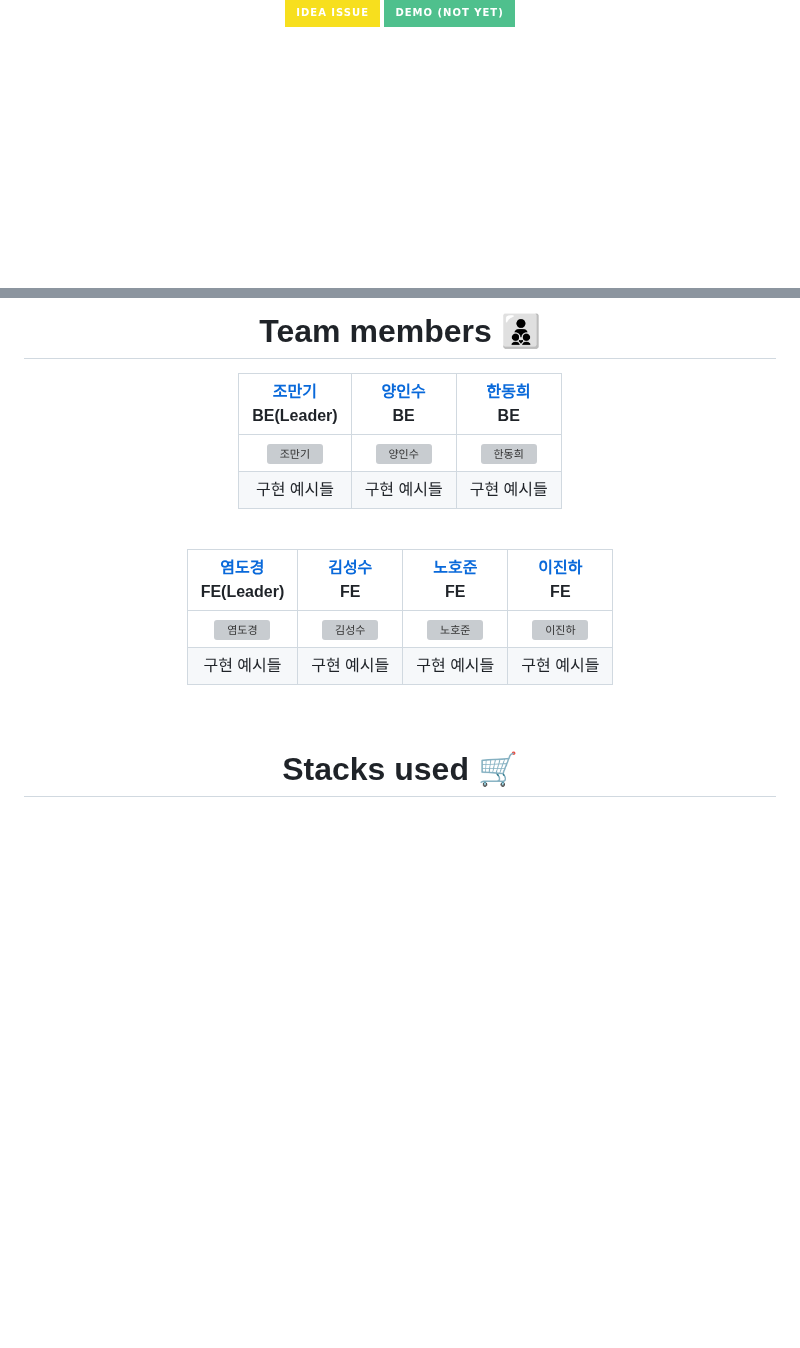
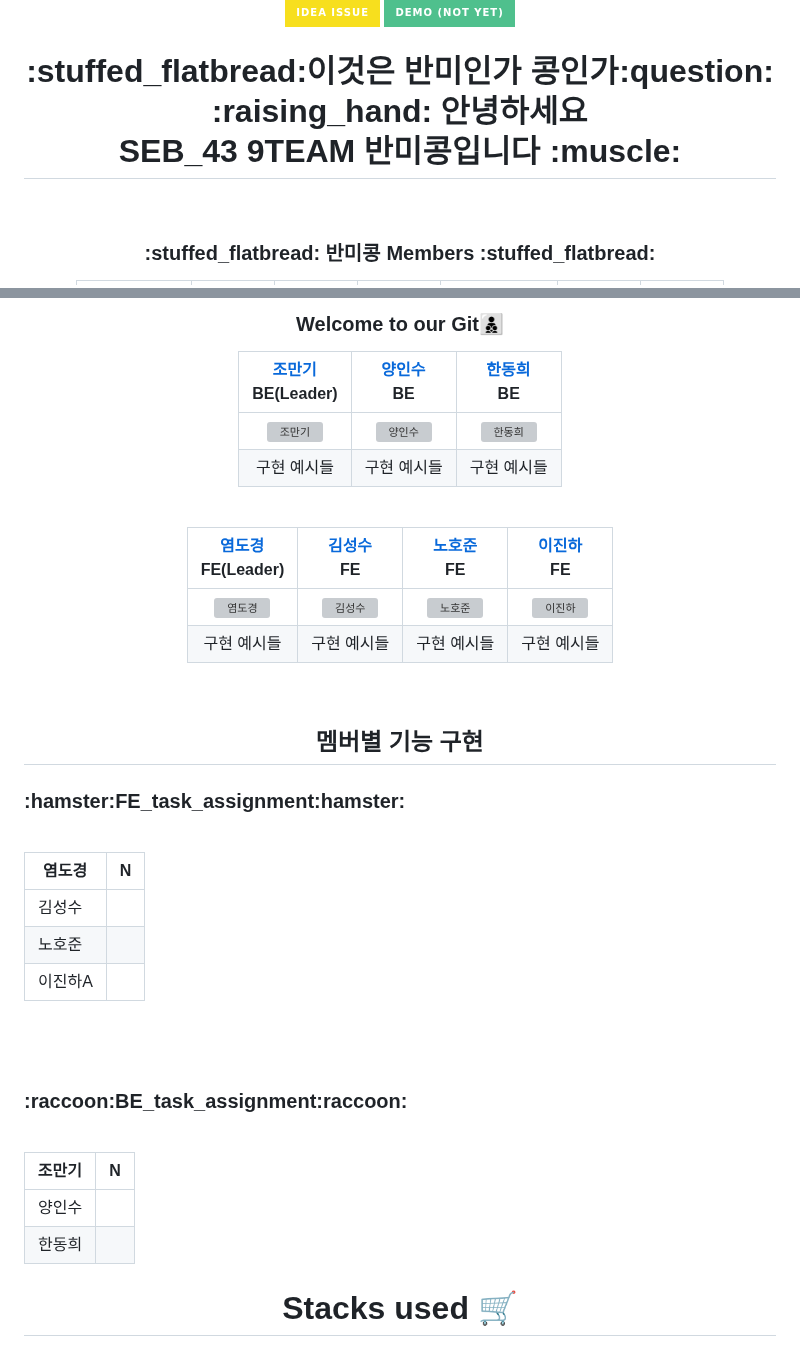
Before and after one commit to codestates-seb/seb43_main_009, a Markdown page: README.md, 2 parts joined by grey strips. Rendered like a GitHub page; badges without logos; blank space fills up the shorter version; grey boxes are pictures that could not be loaded.

Commit message:
[Docs]0430 _ReadMe수정
멤버별 사진 업로드, 멤버별 기능구현 구간 추가

```diff
--- a/README.md
+++ b/README.md
@@ -4,13 +12,18 @@
   <a href="https://github.com/codestates-seb/seb43_main_009/issues">
     <img src="https://img.shields.io/badge/IDEA%20ISSUE%20-%23F7DF1E.svg?&style=for-the-badge&&logoColor=white"/>
   </a>
+
   <a href="#demo">
     <img src="https://img.shields.io/badge/DEMO%20(not%20yet)%20-%234FC08D.svg?&style=for-the-badge&&logoColor=white"/>
   </a>
 </p>
 
-
+<div align="center">
+<h1>:stuffed_flatbread:이것은 반미인가 콩인가:question: <br>:raising_hand: 안녕하세요  <br> SEB_43 9TEAM 반미콩입니다 :muscle:</h1>
+</div>
 
 <br>
 
+<div align="center">
+<h3>:stuffed_flatbread: 반미콩 Members :stuffed_flatbread:</h3>
 
@@ -23,6 +40,6 @@
 
 <div align="center">
-    <h1>Team members 👨‍👦‍👦</h1>
+    <h3>Welcome to our Git👨‍👦‍👦</h3>
 <table>
   <thead>
     <tr>
@@ -75,6 +92,35 @@
 </div>
 
 <br>
+
+<div align="center">
+
+ <h2>멤버별 기능 구현</h2>
+</div>
+
+<h3>:hamster:FE_task_assignment:hamster:</h3>
+<br>
+
+|염도경|N|
+|---|---|
+|김성수||
+|노호준||
+|이진하A||
+
+<br><br>
+
+
+<h3>:raccoon:BE_task_assignment:raccoon:</h3>
+<br>
+
+|조만기|N|
+|---|---|
+|양인수||
+|한동희||
+
+  </div>
+
+<div align="center">
 
 <div align="center">
     <h1>Stacks used 🛒</h1>
```
Also changed, not shown: other parts of README.md (+14 -6 lines).
